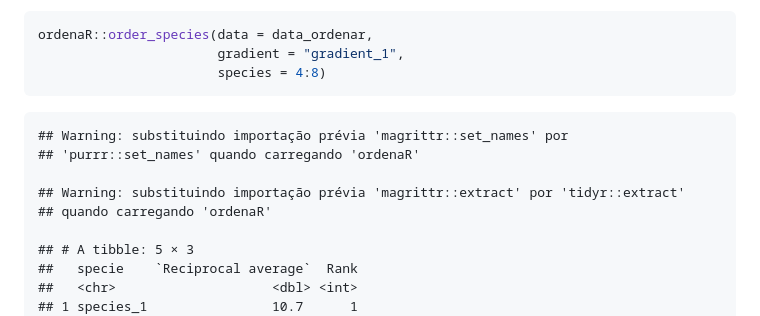
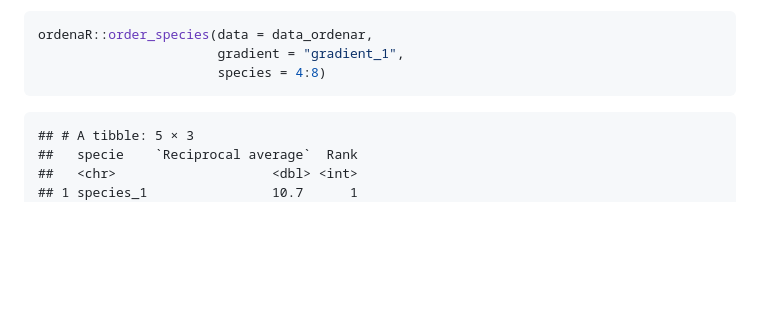
Before and after one commit to Edbbioeco/ordenaR, a Markdown page: README.md, the part around one of its changes. Drawn GitHub-style; blank space fills up the shorter version.

````diff
--- a/README.md
+++ b/README.md
@@ -182,12 +143,6 @@ ordenaR::order_species(data = data_ordenar,
                        gradient = "gradient_1",
                        species = 4:8)
 ```
-
-    ## Warning: substituindo importação prévia 'magrittr::set_names' por
-    ## 'purrr::set_names' quando carregando 'ordenaR'
-
-    ## Warning: substituindo importação prévia 'magrittr::extract' por 'tidyr::extract'
-    ## quando carregando 'ordenaR'
 
     ## # A tibble: 5 × 3
     ##   specie    `Reciprocal average`  Rank
````
Also changed, not shown: other parts of README.md (+34 -73 lines).
